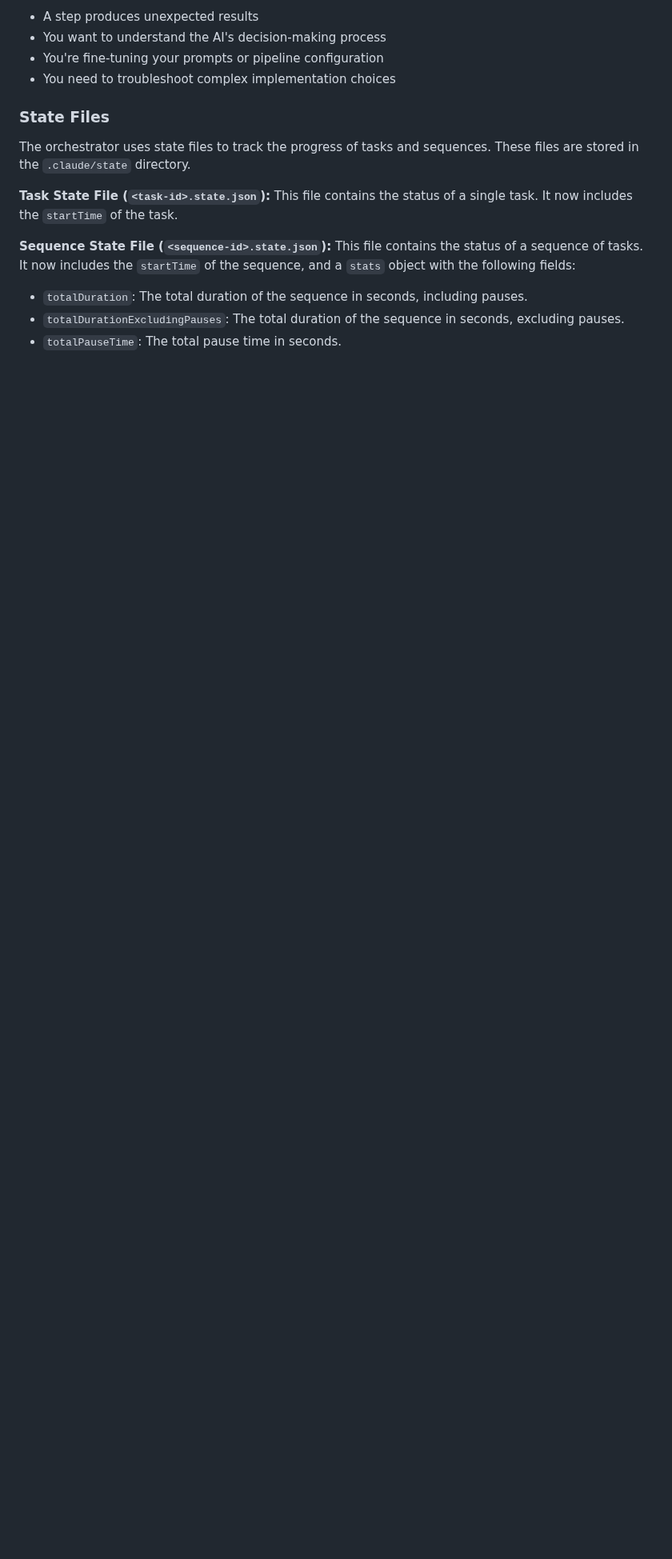
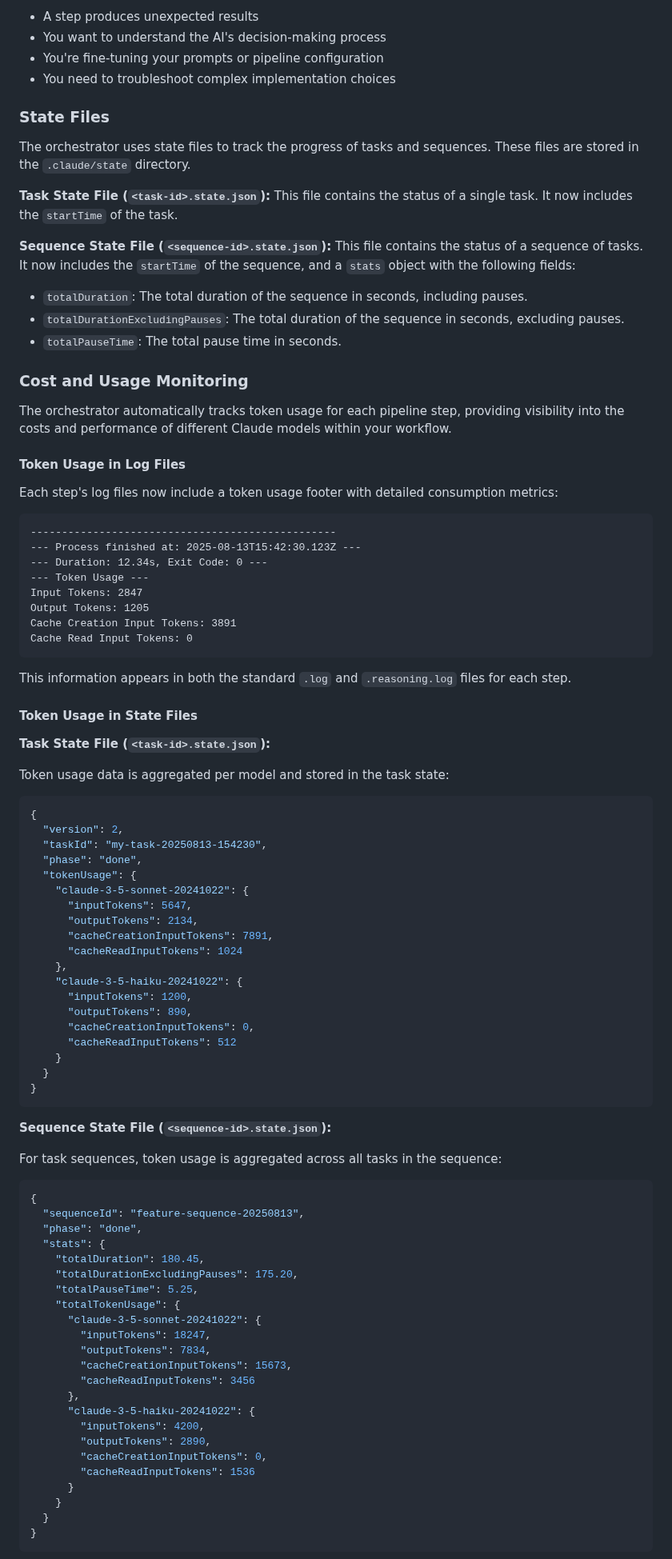
Before and after one commit to ClaireGSB/cat-herder, a Markdown page: README.md, the part around one of its changes. Shown at 80% size. Drawn GitHub-style; blank space fills up the shorter version.

Commit message:
docs: add token usage tracking documentation
Complete step 5 of token usage tracking implementation by adding comprehensive documentation to README.md:

- New "Cost and Usage Monitoring" section explaining automatic token tracking
- Examples of token usage footer in log files
- Documentation of tokenUsage structure in task.state.json
- Documentation of totalTokenUsage in sequence.state.json stats
- Explanation of different token types and their purposes
- Benefits for cost monitoring and model optimization

Mark step 5 as completed in PLAN.md.

````diff
--- a/README.md
+++ b/README.md
@@ -609,3 +609,82 @@ This file contains the status of a sequence of tasks. It now includes the `start
 - `totalDurationExcludingPauses`: The total duration of the sequence in seconds, excluding pauses.
 - `totalPauseTime`: The total pause time in seconds.
 
+### Cost and Usage Monitoring
+
+The orchestrator automatically tracks token usage for each pipeline step, providing visibility into the costs and performance of different Claude models within your workflow.
+
+#### Token Usage in Log Files
+
+Each step's log files now include a token usage footer with detailed consumption metrics:
+
+```
+-------------------------------------------------
+--- Process finished at: 2025-08-13T15:42:30.123Z ---
+--- Duration: 12.34s, Exit Code: 0 ---
+--- Token Usage ---
+Input Tokens: 2847
+Output Tokens: 1205
+Cache Creation Input Tokens: 3891
+Cache Read Input Tokens: 0
+```
+
+This information appears in both the standard `.log` and `.reasoning.log` files for each step.
+
+#### Token Usage in State Files
+
+**Task State File (`<task-id>.state.json`):**
+
+Token usage data is aggregated per model and stored in the task state:
+
+```json
+{
+  "version": 2,
+  "taskId": "my-task-20250813-154230",
+  "phase": "done",
+  "tokenUsage": {
+    "claude-3-5-sonnet-20241022": {
+      "inputTokens": 5647,
+      "outputTokens": 2134,
+      "cacheCreationInputTokens": 7891,
+      "cacheReadInputTokens": 1024
+    },
+    "claude-3-5-haiku-20241022": {
+      "inputTokens": 1200,
+      "outputTokens": 890,
+      "cacheCreationInputTokens": 0,
+      "cacheReadInputTokens": 512
+    }
+  }
+}
+```
+
+**Sequence State File (`<sequence-id>.state.json`):**
+
+For task sequences, token usage is aggregated across all tasks in the sequence:
+
+```json
+{
+  "sequenceId": "feature-sequence-20250813",
+  "phase": "done",
+  "stats": {
+    "totalDuration": 180.45,
+    "totalDurationExcludingPauses": 175.20,
+    "totalPauseTime": 5.25,
+    "totalTokenUsage": {
+      "claude-3-5-sonnet-20241022": {
+        "inputTokens": 18247,
+        "outputTokens": 7834,
+        "cacheCreationInputTokens": 15673,
+        "cacheReadInputTokens": 3456
+      },
+      "claude-3-5-haiku-20241022": {
+        "inputTokens": 4200,
+        "outputTokens": 2890,
+        "cacheCreationInputTokens": 0,
+        "cacheReadInputTokens": 1536
+      }
+    }
+  }
+}
+```
+
````
Also changed, not shown: other parts of README.md (+13 -0 lines), PLAN.md (+2 -15 lines).
